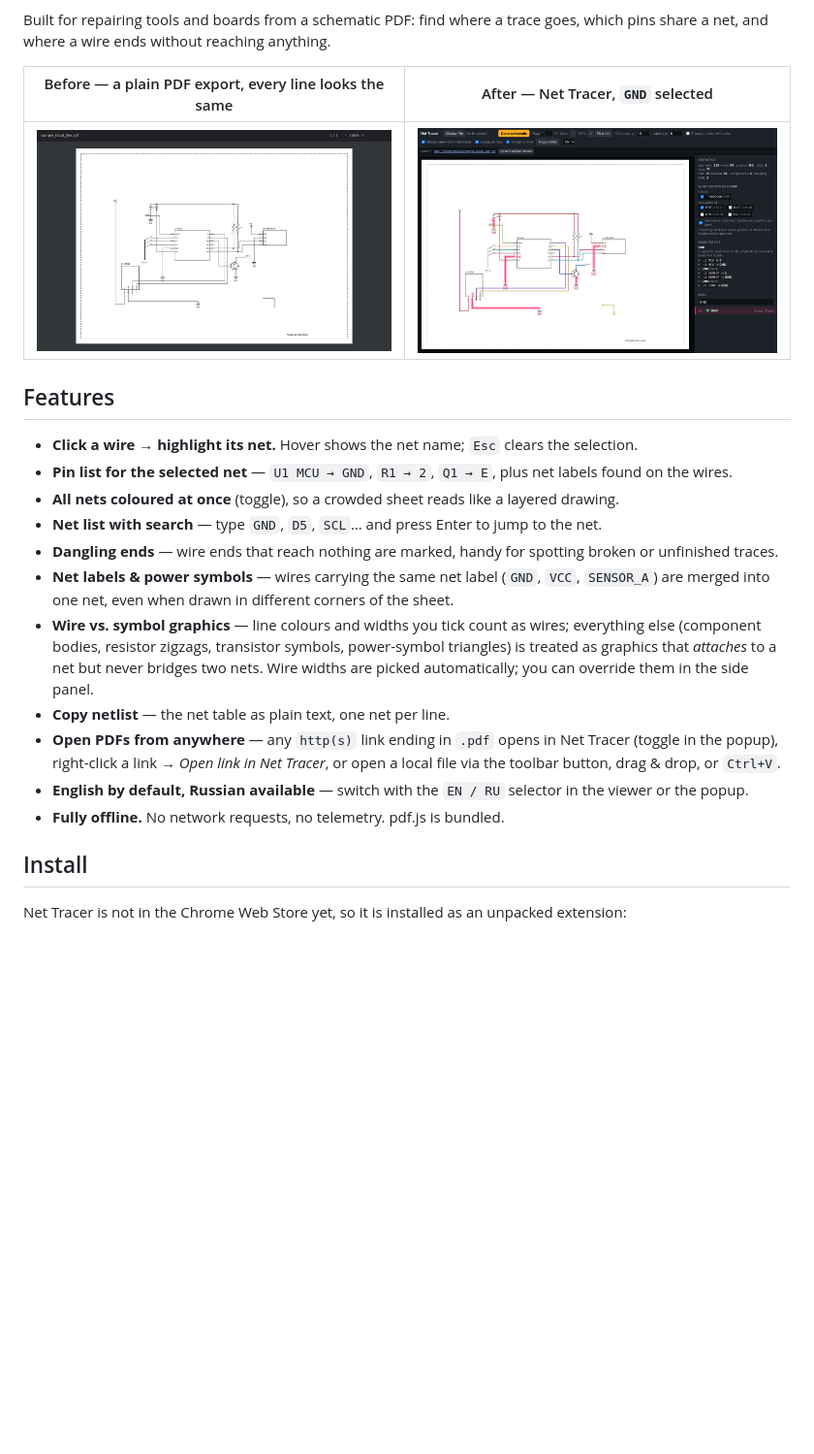
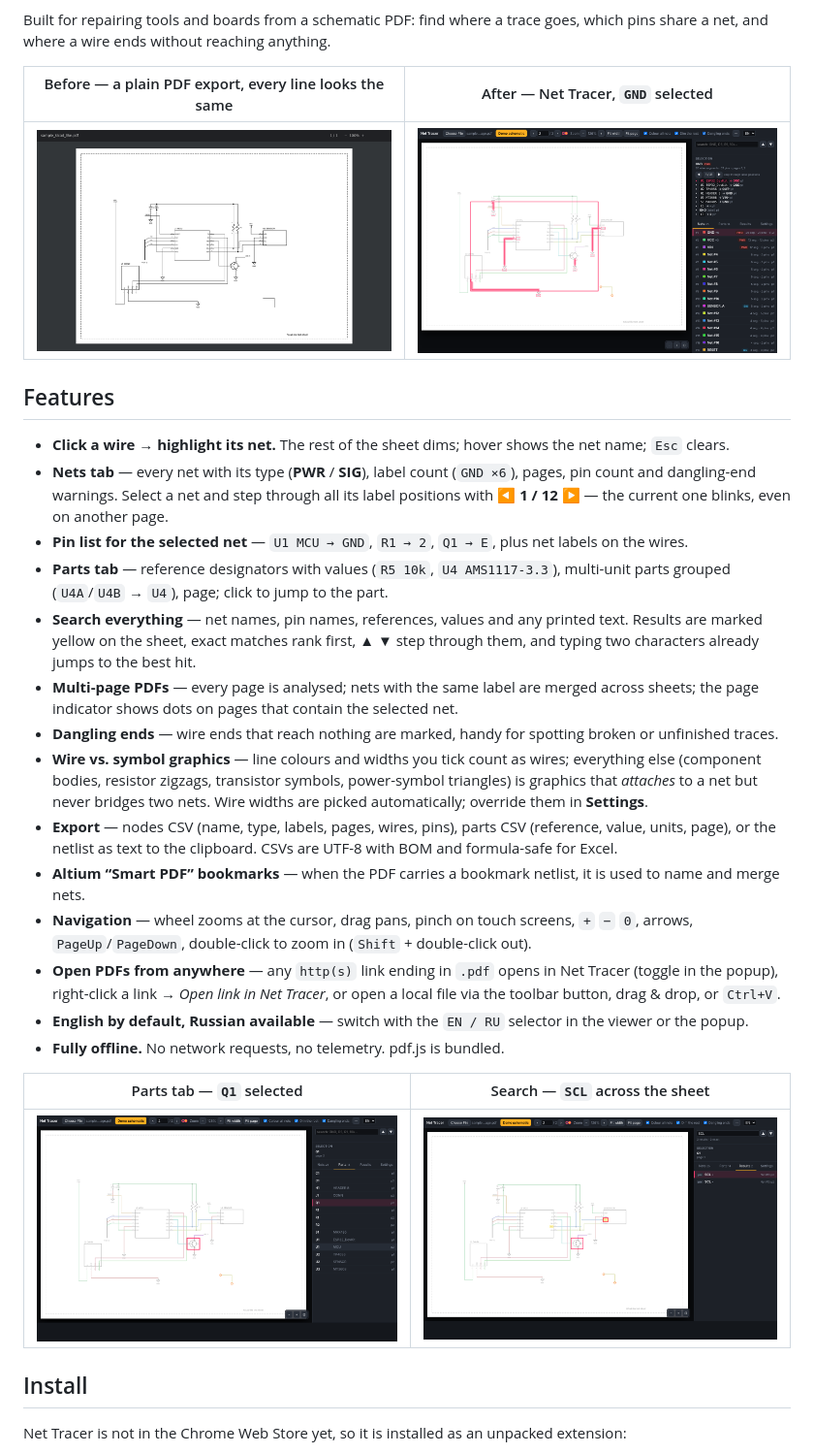
Before and after one commit to duntik/net-tracer, a Markdown page: README.md, the part around one of its changes. Shown at 97% size. Rendered like a GitHub page; pictures changed too: docs/after.png, docs/parts.png (added), docs/search.png (added); blank space fills up the shorter version.

Commit message:
v0.4.0: nets/parts/results tabs, multi-page analysis, search with markers, label stepping, CSV export, dim, pan/zoom

```diff
--- a/README.md
+++ b/README.md
@@ -10,17 +10,24 @@ Built for repairing tools and boards from a schematic PDF: find where a trace go
 
 ## Features
 
-- **Click a wire → highlight its net.** Hover shows the net name; `Esc` clears the selection.
-- **Pin list for the selected net** — `U1 MCU → GND`, `R1 → 2`, `Q1 → E`, plus net labels found on the wires.
-- **All nets coloured at once** (toggle), so a crowded sheet reads like a layered drawing.
-- **Net list with search** — type `GND`, `D5`, `SCL`… and press Enter to jump to the net.
+- **Click a wire → highlight its net.** The rest of the sheet dims; hover shows the net name; `Esc` clears.
+- **Nets tab** — every net with its type (**PWR** / **SIG**), label count (`GND ×6`), pages, pin count and dangling-end warnings. Select a net and step through all its label positions with **◀ 1 / 12 ▶** — the current one blinks, even on another page.
+- **Pin list for the selected net** — `U1 MCU → GND`, `R1 → 2`, `Q1 → E`, plus net labels on the wires.
+- **Parts tab** — reference designators with values (`R5 10k`, `U4 AMS1117-3.3`), multi-unit parts grouped (`U4A`/`U4B` → `U4`), page; click to jump to the part.
+- **Search everything** — net names, pin names, references, values and any printed text. Results are marked yellow on the sheet, exact matches rank first, **▲ ▼** step through them, and typing two characters already jumps to the best hit.
+- **Multi-page PDFs** — every page is analysed; nets with the same label are merged across sheets; the page indicator shows dots on pages that contain the selected net.
 - **Dangling ends** — wire ends that reach nothing are marked, handy for spotting broken or unfinished traces.
-- **Net labels & power symbols** — wires carrying the same net label (`GND`, `VCC`, `SENSOR_A`) are merged into one net, even when drawn in different corners of the sheet.
-- **Wire vs. symbol graphics** — line colours and widths you tick count as wires; everything else (component bodies, resistor zigzags, transistor symbols, power-symbol triangles) is treated as graphics that *attaches* to a net but never bridges two nets. Wire widths are picked automatically; you can override them in the side panel.
-- **Copy netlist** — the net table as plain text, one net per line.
+- **Wire vs. symbol graphics** — line colours and widths you tick count as wires; everything else (component bodies, resistor zigzags, transistor symbols, power-symbol triangles) is graphics that *attaches* to a net but never bridges two nets. Wire widths are picked automatically; override them in **Settings**.
+- **Export** — nodes CSV (name, type, labels, pages, wires, pins), parts CSV (reference, value, units, page), or the netlist as text to the clipboard. CSVs are UTF-8 with BOM and formula-safe for Excel.
+- **Altium “Smart PDF” bookmarks** — when the PDF carries a bookmark netlist, it is used to name and merge nets.
+- **Navigation** — wheel zooms at the cursor, drag pans, pinch on touch screens, `+` `−` `0`, arrows, `PageUp`/`PageDown`, double-click to zoom in (`Shift` + double-click out).
 - **Open PDFs from anywhere** — any `http(s)` link ending in `.pdf` opens in Net Tracer (toggle in the popup), right-click a link → *Open link in Net Tracer*, or open a local file via the toolbar button, drag & drop, or `Ctrl+V`.
 - **English by default, Russian available** — switch with the `EN / RU` selector in the viewer or the popup.
 - **Fully offline.** No network requests, no telemetry. pdf.js is bundled.
+
+| Parts tab — `Q1` selected | Search — `SCL` across the sheet |
+|---|---|
+| ![Parts tab](docs/parts.png) | ![Search results](docs/search.png) |
 
 ## Install
 
```
Also changed, not shown: other parts of README.md (+13 -10 lines), 5 other files.
